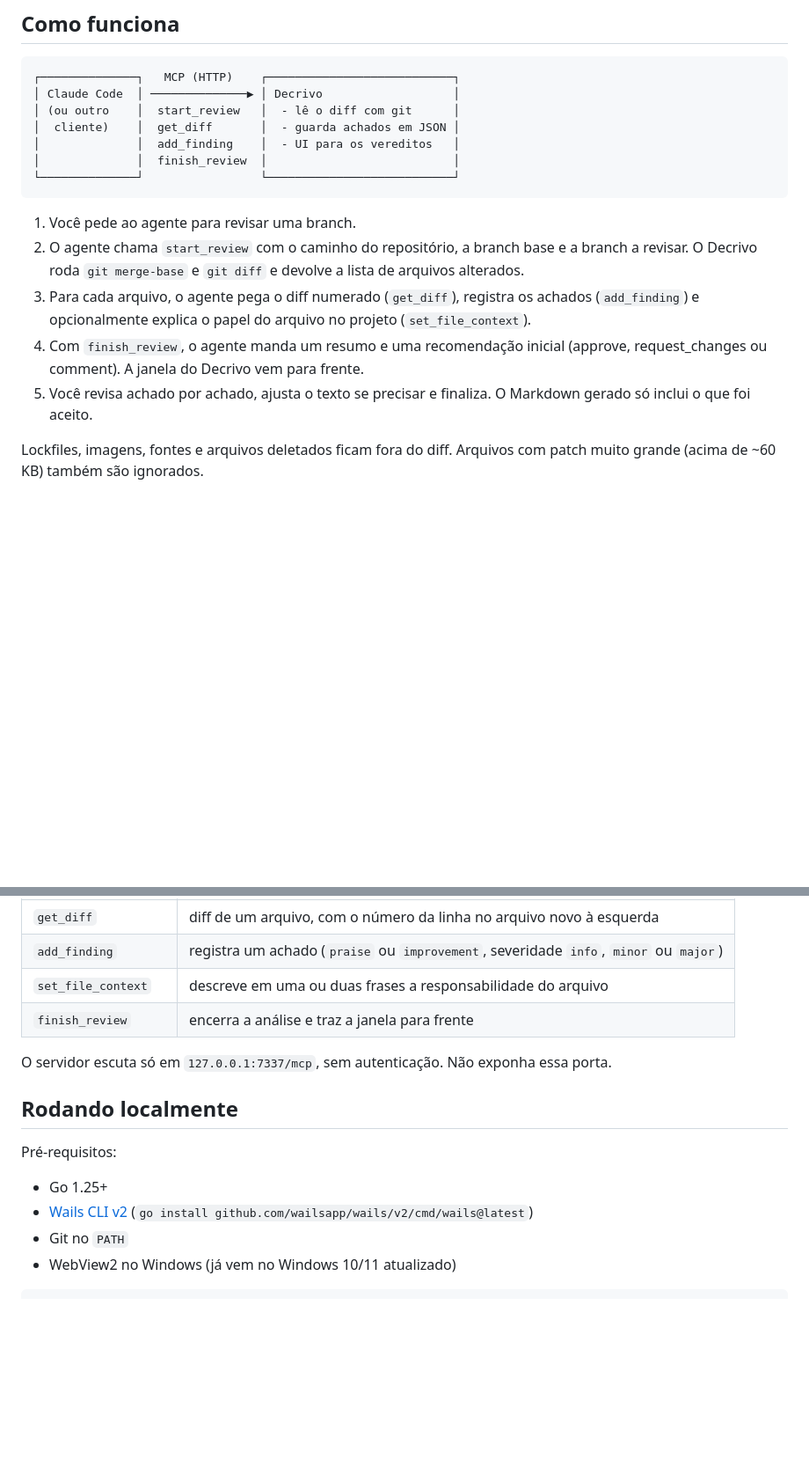
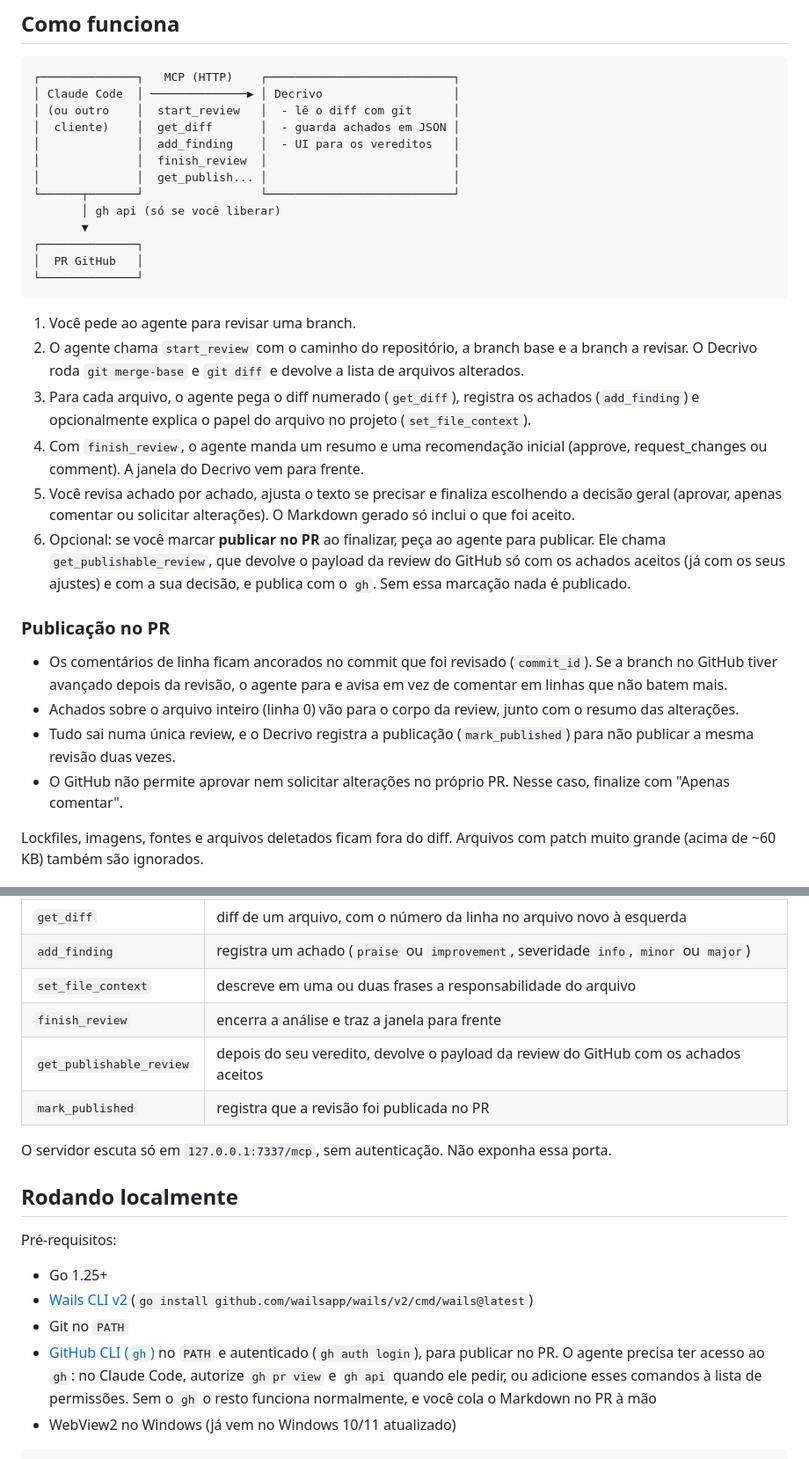
Before and after one commit to jhonataT/ai-decrivo-golang, a Markdown page: README.md, 2 parts joined by grey strips. Shown at 88% size. Drawn GitHub-style; blank space fills up the shorter version.

Commit message:
docs: describe pr publishing and gh requirement

````diff
--- a/README.md
+++ b/README.md
@@ -19,14 +19,28 @@ Comecei o projeto porque revisão automática que comenta direto no PR gera muit
 │  cliente)    │  get_diff       │  - guarda achados em JSON │
 │              │  add_finding    │  - UI para os vereditos   │
 │              │  finish_review  │                           │
-└──────────────┘                 └───────────────────────────┘
+│              │  get_publish... │                           │
+└──────┬───────┘                 └───────────────────────────┘
+       │ gh api (só se você liberar)
+       ▼
+┌──────────────┐
+│  PR GitHub   │
+└──────────────┘
 ```
 
 1. Você pede ao agente para revisar uma branch.
 2. O agente chama `start_review` com o caminho do repositório, a branch base e a branch a revisar. O Decrivo roda `git merge-base` e `git diff` e devolve a lista de arquivos alterados.
 3. Para cada arquivo, o agente pega o diff numerado (`get_diff`), registra os achados (`add_finding`) e opcionalmente explica o papel do arquivo no projeto (`set_file_context`).
 4. Com `finish_review`, o agente manda um resumo e uma recomendação inicial (approve, request_changes ou comment). A janela do Decrivo vem para frente.
-5. Você revisa achado por achado, ajusta o texto se precisar e finaliza. O Markdown gerado só inclui o que foi aceito.
+5. Você revisa achado por achado, ajusta o texto se precisar e finaliza escolhendo a decisão geral (aprovar, apenas comentar ou solicitar alterações). O Markdown gerado só inclui o que foi aceito.
+6. Opcional: se você marcar **publicar no PR** ao finalizar, peça ao agente para publicar. Ele chama `get_publishable_review`, que devolve o payload da review do GitHub só com os achados aceitos (já com os seus ajustes) e com a sua decisão, e publica com o `gh`. Sem essa marcação nada é publicado.
+
+### Publicação no PR
+
+- Os comentários de linha ficam ancorados no commit que foi revisado (`commit_id`). Se a branch no GitHub tiver avançado depois da revisão, o agente para e avisa em vez de comentar em linhas que não batem mais.
+- Achados sobre o arquivo inteiro (linha 0) vão para o corpo da review, junto com o resumo das alterações.
+- Tudo sai numa única review, e o Decrivo registra a publicação (`mark_published`) para não publicar a mesma revisão duas vezes.
+- O GitHub não permite aprovar nem solicitar alterações no próprio PR. Nesse caso, finalize com "Apenas comentar".
 
 Lockfiles, imagens, fontes e arquivos deletados ficam fora do diff. Arquivos com patch muito grande (acima de ~60 KB) também são ignorados.
 
@@ -40,6 +54,8 @@ Lockfiles, imagens, fontes e arquivos deletados ficam fora do diff. Arquivos com
 | `add_finding` | registra um achado (`praise` ou `improvement`, severidade `info`, `minor` ou `major`) |
 | `set_file_context` | descreve em uma ou duas frases a responsabilidade do arquivo |
 | `finish_review` | encerra a análise e traz a janela para frente |
+| `get_publishable_review` | depois do seu veredito, devolve o payload da review do GitHub com os achados aceitos |
+| `mark_published` | registra que a revisão foi publicada no PR |
 
 O servidor escuta só em `127.0.0.1:7337/mcp`, sem autenticação. Não exponha essa porta.
 
@@ -50,6 +66,7 @@ Pré-requisitos:
 - Go 1.25+
 - [Wails CLI v2](https://wails.io/docs/gettingstarted/installation) (`go install github.com/wailsapp/wails/v2/cmd/wails@latest`)
 - Git no `PATH`
+- [GitHub CLI (`gh`)](https://cli.github.com/) no `PATH` e autenticado (`gh auth login`), para publicar no PR. O agente precisa ter acesso ao `gh`: no Claude Code, autorize `gh pr view` e `gh api` quando ele pedir, ou adicione esses comandos à lista de permissões. Sem o `gh` o resto funciona normalmente, e você cola o Markdown no PR à mão
 - WebView2 no Windows (já vem no Windows 10/11 atualizado)
 
 ```sh
````
Also changed, not shown: other parts of README.md (+4 -2 lines).
